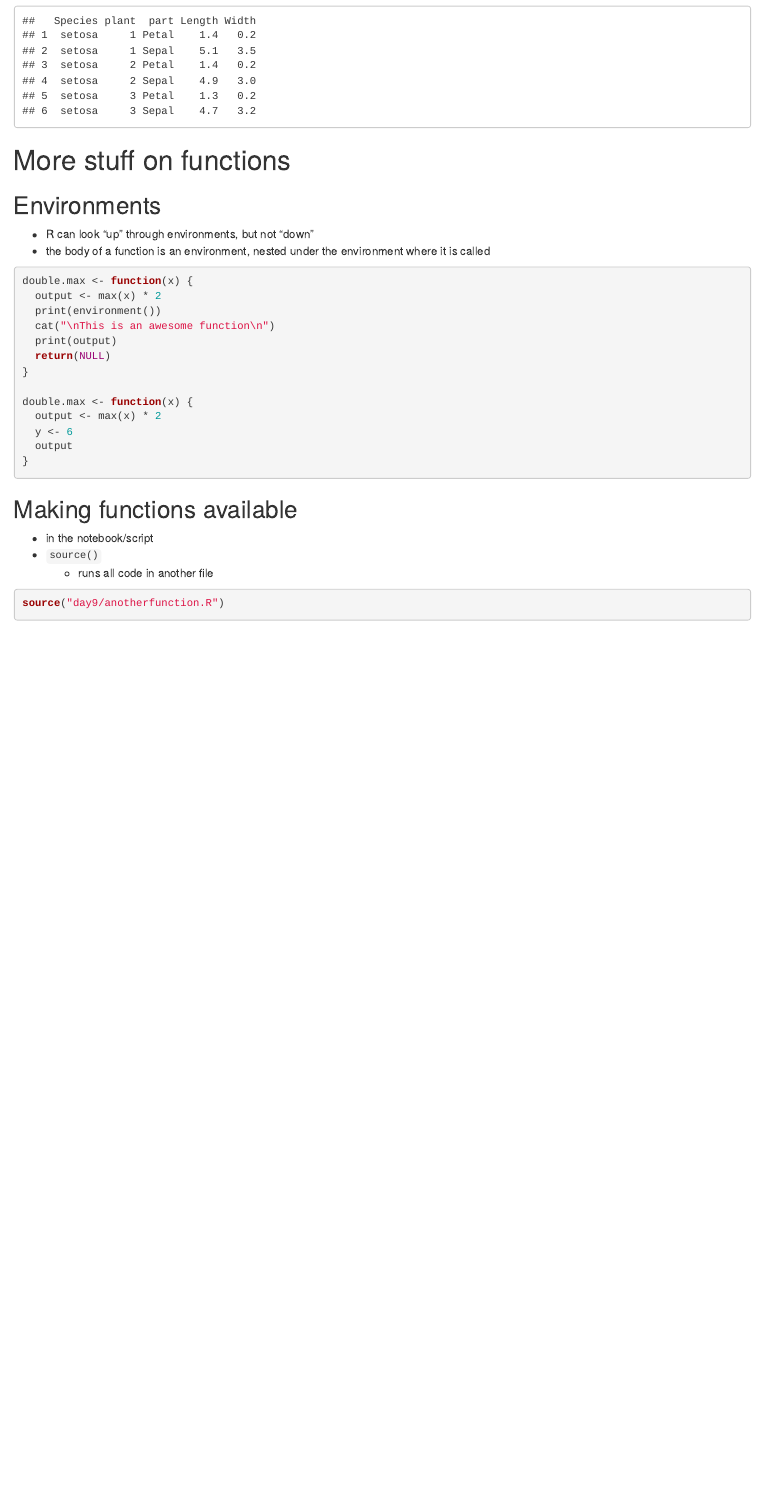
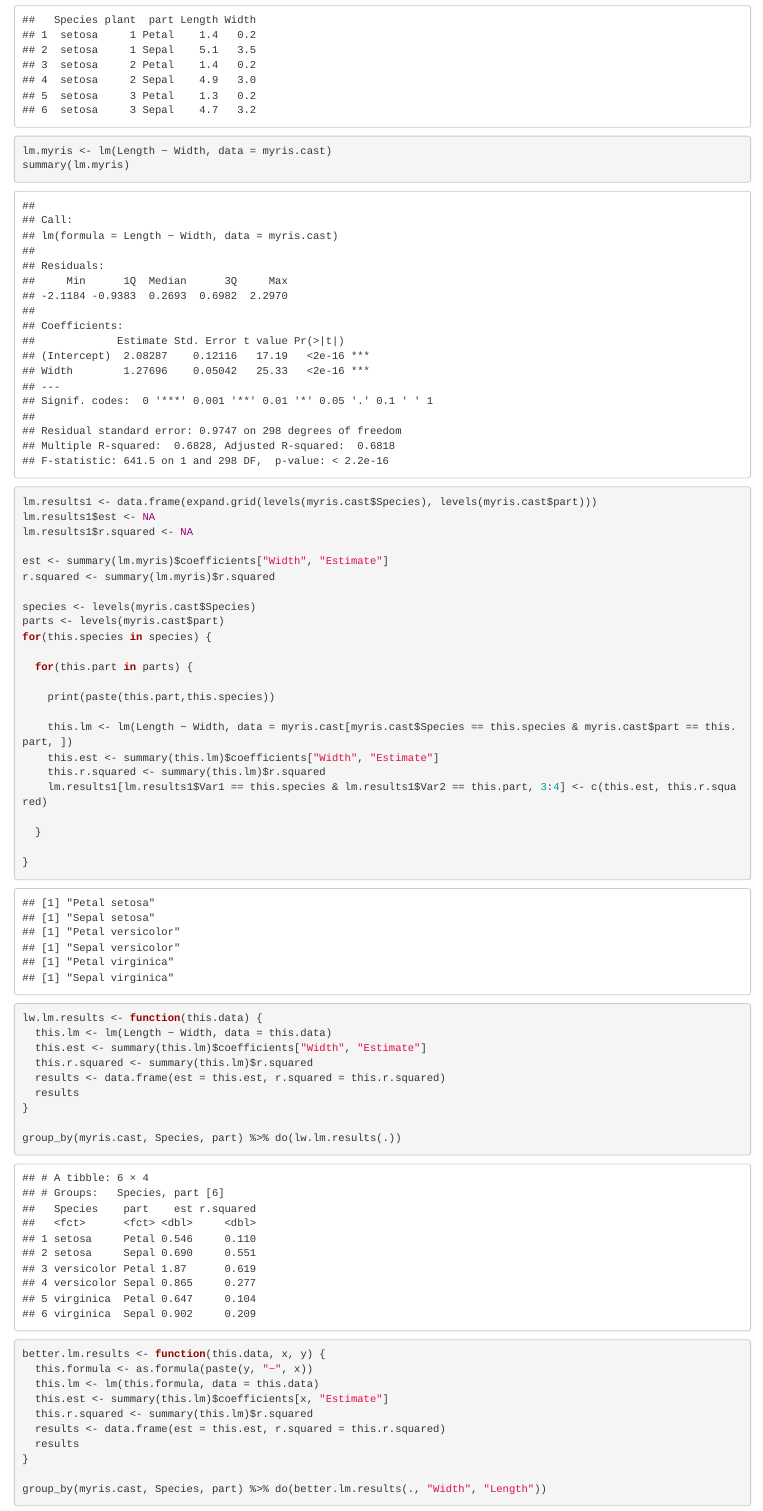
Before and after one commit to scottrjackson/r_programming_bsos_winter2016, an R Markdown document (day09/day09_lecture.Rmd): the page in a window 1100 px wide, from 9010 px down before the commit and from 9300 px down after it, so that both start at the same text. Rendered offline with R 4.5, knitr and Pandoc, with nearby package versions; some code elsewhere in the file could not run offline.

Commit message:
updated Day 9 lecture after class

````diff
--- a/day09/day09_lecture.Rmd
+++ b/day09/day09_lecture.Rmd
@@ -255,3 +271,49 @@ myris.cast <- dcast(myris, ... ~ dimension, value.var = "cm")
 head(myris.cast)
 
+lm.myris <- lm(Length ~ Width, data = myris.cast)
+summary(lm.myris)
 
+lm.results1 <- data.frame(expand.grid(levels(myris.cast$Species), levels(myris.cast$part)))
+lm.results1$est <- NA
+lm.results1$r.squared <- NA
+
+est <- summary(lm.myris)$coefficients["Width", "Estimate"]
+r.squared <- summary(lm.myris)$r.squared
+
+species <- levels(myris.cast$Species)
+parts <- levels(myris.cast$part)
+for(this.species in species) {
+
+  for(this.part in parts) {
+
+    print(paste(this.part,this.species))
+
+    this.lm <- lm(Length ~ Width, data = myris.cast[myris.cast$Species == this.species & myris.cast$part == this.part, ])
+    this.est <- summary(this.lm)$coefficients["Width", "Estimate"]
+    this.r.squared <- summary(this.lm)$r.squared
+    lm.results1[lm.results1$Var1 == this.species & lm.results1$Var2 == this.part, 3:4] <- c(this.est, this.r.squared)
+
+  }
+
+}
+
+lw.lm.results <- function(this.data) {
+  this.lm <- lm(Length ~ Width, data = this.data)
+  this.est <- summary(this.lm)$coefficients["Width", "Estimate"]
+  this.r.squared <- summary(this.lm)$r.squared
+  results <- data.frame(est = this.est, r.squared = this.r.squared)
+  results
+}
+
+group_by(myris.cast, Species, part) %>% do(lw.lm.results(.))
+
+better.lm.results <- function(this.data, x, y) {
+  this.formula <- as.formula(paste(y, "~", x))
+  this.lm <- lm(this.formula, data = this.data)
+  this.est <- summary(this.lm)$coefficients[x, "Estimate"]
+  this.r.squared <- summary(this.lm)$r.squared
+  results <- data.frame(est = this.est, r.squared = this.r.squared)
+  results
+}
+
+group_by(myris.cast, Species, part) %>% do(better.lm.results(., "Width", "Length"))
@@ -289,7 +370,7 @@ double.max <- function(x) {
     - runs all code in another file
 
 ```{r}
-source("day9/anotherfunction.R")
+# source("day9/anotherfunction.R")
 ```
 
   - package!
````
Also changed, not shown: day09/day09_lecture.Rmd (37 more changed lines).
